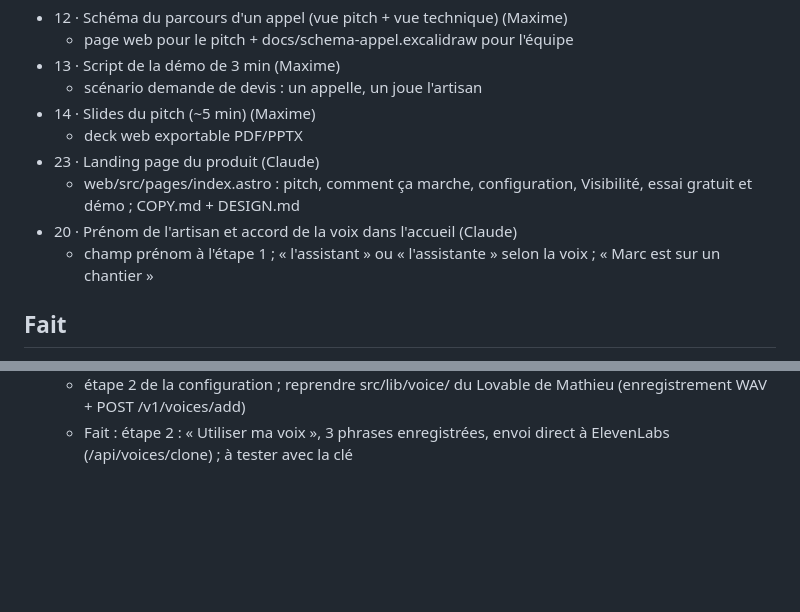
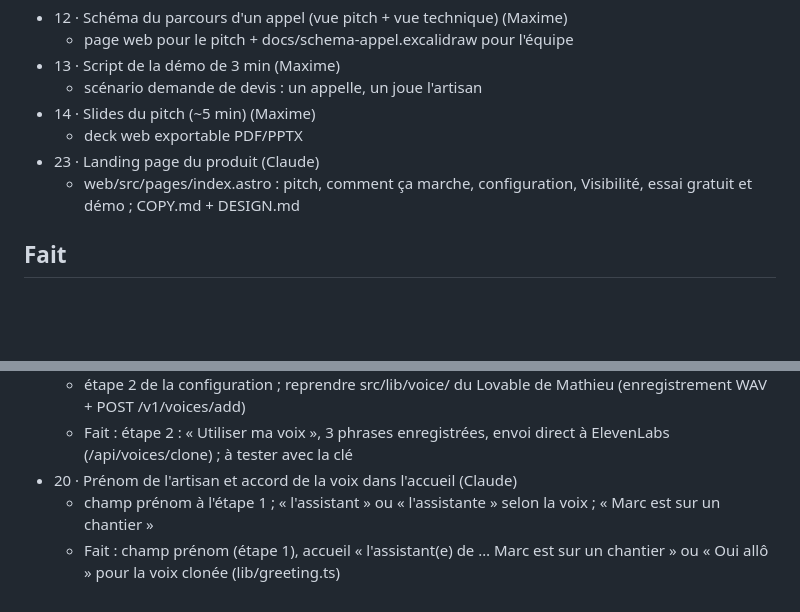
Before and after one commit to eliorpom-cmd/hack-day-annecy, a Markdown page: TACHES.md, 2 parts joined by grey strips. Rendered like a GitHub page; blank space fills up the shorter version.

Commit message:
task 20: done

```diff
--- a/TACHES.md
+++ b/TACHES.md
@@ -35,8 +35,6 @@ Avec un agent ou au terminal : `bin/tache liste`, `nouvelle`, `prendre`, `finir`
   - deck web exportable PDF/PPTX
 - 23 · Landing page du produit (Claude)
   - web/src/pages/index.astro : pitch, comment ça marche, configuration, Visibilité, essai gratuit et démo ; COPY.md + DESIGN.md
-- 20 · Prénom de l'artisan et accord de la voix dans l'accueil (Claude)
-  - champ prénom à l'étape 1 ; « l'assistant » ou « l'assistante » selon la voix ; « Marc est sur un chantier »
 
 ## Fait
 
@@ -84,3 +82,6 @@ Avec un agent ou au terminal : `bin/tache liste`, `nouvelle`, `prendre`, `finir`
 - 19 · Clonage de la voix de l'artisan (Claude)
   - étape 2 de la configuration ; reprendre src/lib/voice/ du Lovable de Mathieu (enregistrement WAV + POST /v1/voices/add)
   - Fait : étape 2 : « Utiliser ma voix », 3 phrases enregistrées, envoi direct à ElevenLabs (/api/voices/clone) ; à tester avec la clé
+- 20 · Prénom de l'artisan et accord de la voix dans l'accueil (Claude)
+  - champ prénom à l'étape 1 ; « l'assistant » ou « l'assistante » selon la voix ; « Marc est sur un chantier »
+  - Fait : champ prénom (étape 1), accueil « l'assistant(e) de … Marc est sur un chantier » ou « Oui allô » pour la voix clonée (lib/greeting.ts)
```
